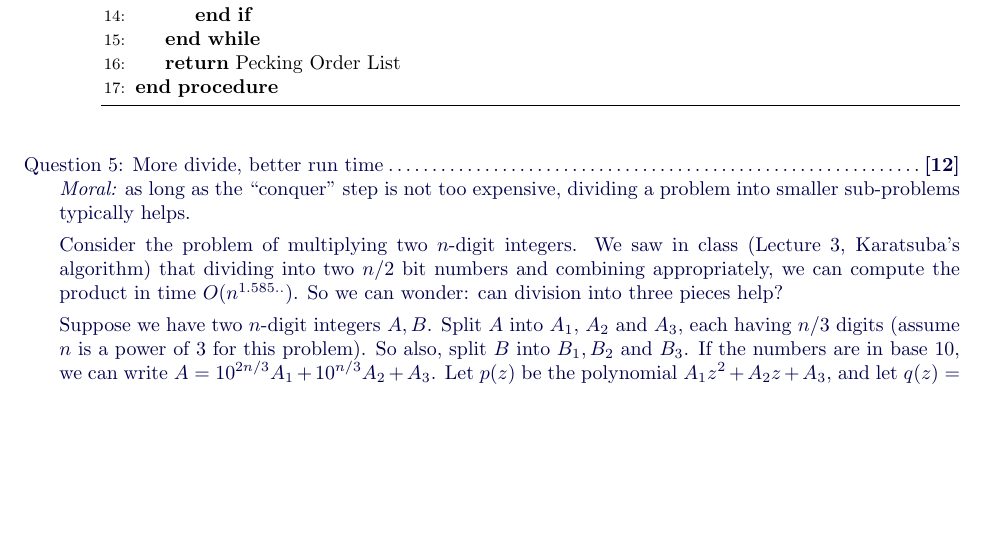
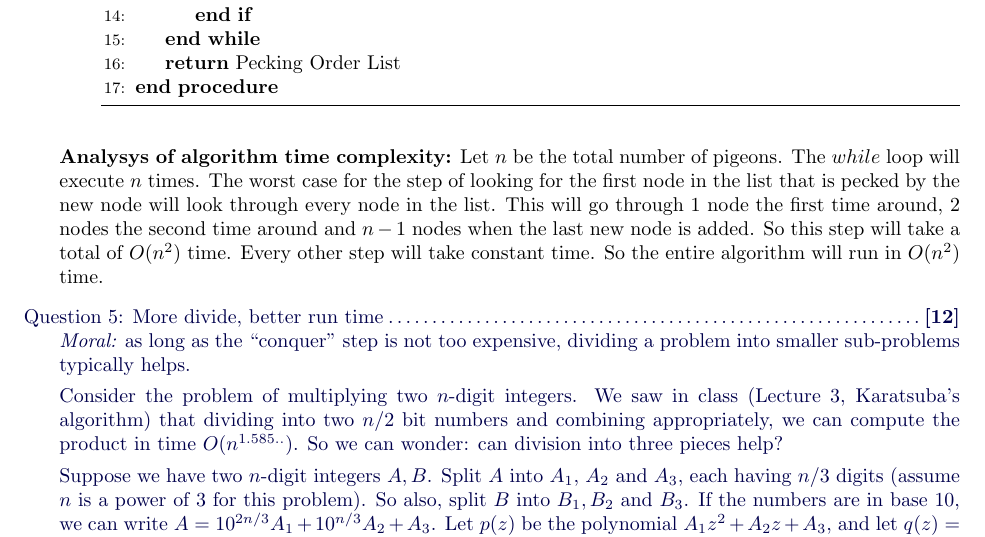
Before and after one commit to gopalmenon/Advanced-Algorithms-HW1, a LaTeX problem sheet (hw1.tex): part of page 7 of 8, cut so that both start at the same text, the shorter picture padded with empty space. Compiled offline with pdfLaTeX.

Commit message:
Finished answer 4

```diff
--- a/hw1.tex
+++ b/hw1.tex
@@ -976,6 +976,9 @@ This is shown below for pigeon $y$ being inserted into a list of three pigeons $
 
 \end{parts}
 
+\textbf{Analysys of algorithm time complexity:}
+Let $n$ be the total number of pigeons. The $while$ loop will execute $n$ times. The worst case for the step of looking for the first node in the list that is pecked by the new node will look through every node in the list. This will go through $1$ node the first time around, $2$ nodes the second time around and $n-1$ nodes when the last new node is added. So this step will take a total of $O(n^2)$ time. Every other step will take constant time. So the entire algorithm will run in $O(n^2)$ time.
+
 \color{qcolor}
 \titledquestion{More divide, better run time}
 {\em Moral:} as long as the ``conquer'' step is not too expensive, dividing a problem into smaller sub-problems typically helps.
```
Also changed, not shown: hw1.pdf.
